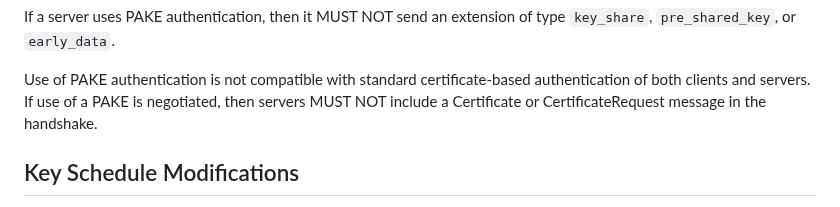
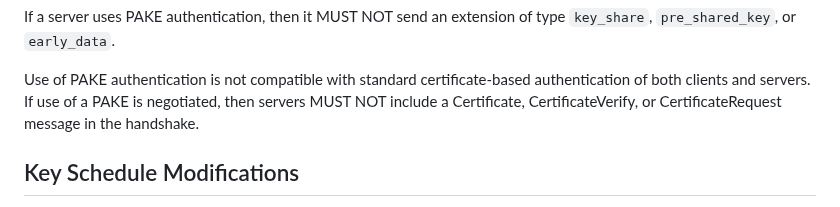
Before and after one commit to chris-wood/draft-bmw-tls-pake13, a Markdown page: draft-bmw-tls-pake13.md, the part around the change. Rendered like a GitHub page.

Commit message:
add CertificateVerify to list of messages the server must not send

```diff
--- a/draft-bmw-tls-pake13.md
+++ b/draft-bmw-tls-pake13.md
@@ -227,8 +227,8 @@ extension of type `key_share`, `pre_shared_key`, or `early_data`.
 
 Use of PAKE authentication is not compatible with standard
 certificate-based authentication of both clients and servers. If use
-of a PAKE is negotiated, then servers MUST NOT include a Certificate or
-CertificateRequest message in the handshake.
+of a PAKE is negotiated, then servers MUST NOT include a Certificate,
+CertificateVerify, or CertificateRequest message in the handshake.
 
 ## Key Schedule Modifications
 
```
